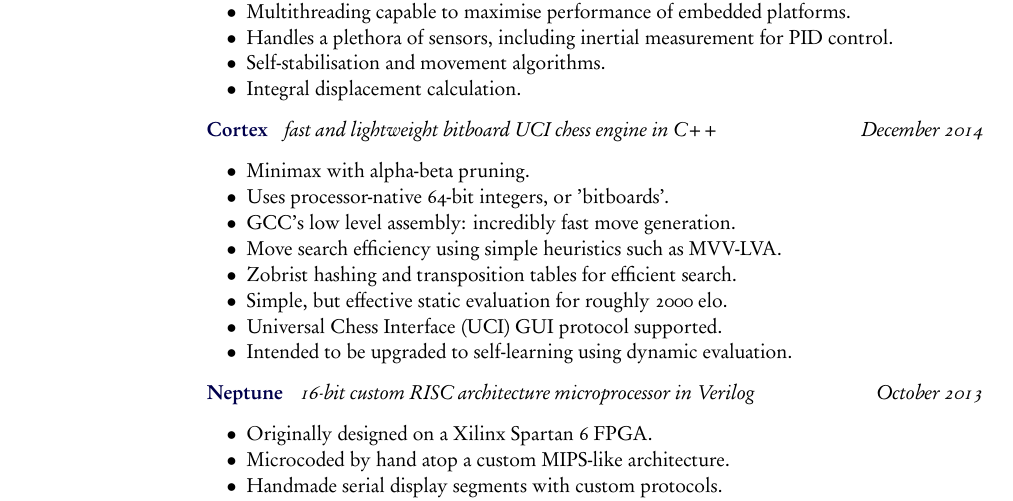
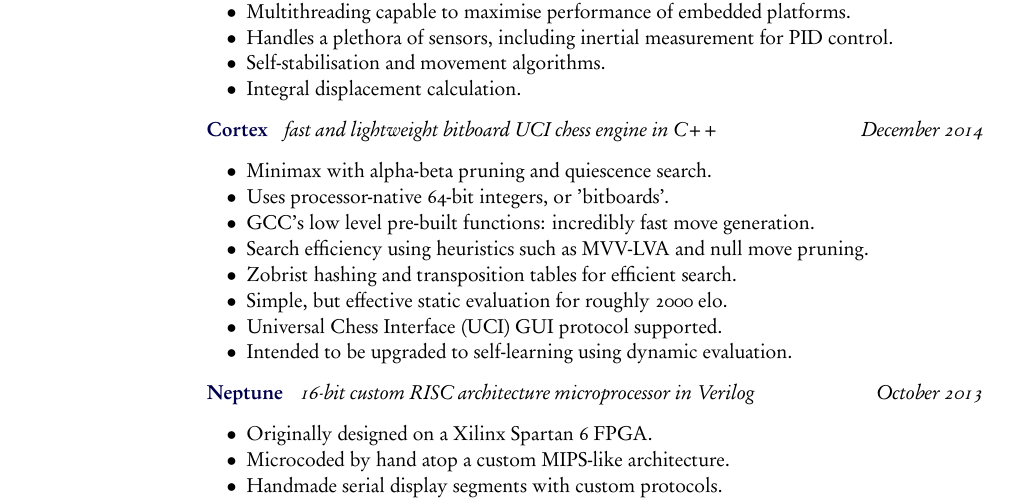
Before and after one commit to ServerTech/vitae, a LaTeX document (vitae.tex): part of page 1 of 2, cut so that both start at the same text. The pictures show the PDF file vitae.pdf that the author committed with the source.

Commit message:
added more information to cortex
Added quiescence search and null move pruning as information for cortex

```diff
--- a/vitae.tex
+++ b/vitae.tex
@@ -233,11 +233,12 @@
           in C++}
 \hfill {\garamond \slshape December 2014}
 \begin{innerlist}
-  \item {\garamond Minimax with alpha-beta pruning.}
+  \item {\garamond Minimax with alpha-beta pruning and quiescence search.}
   \item {\garamond Uses processor-native 64-bit integers, or 'bitboards'.}
-  \item {\garamond GCC's low level assembly: incredibly fast move generation.}
-  \item {\garamond Move search efficiency using simple heuristics such as
-          MVV-LVA.}
+  \item {\garamond GCC's low level pre-built functions: incredibly fast move %
+          generation.}
+  \item {\garamond Search efficiency using heuristics such as MVV-LVA and %
+          null move pruning.}
   \item {\garamond Zobrist hashing and transposition tables for efficient %
           search.}
   \item {\garamond Simple, but effective static evaluation for roughly 2000
```
Also changed, not shown: vitae.pdf.
